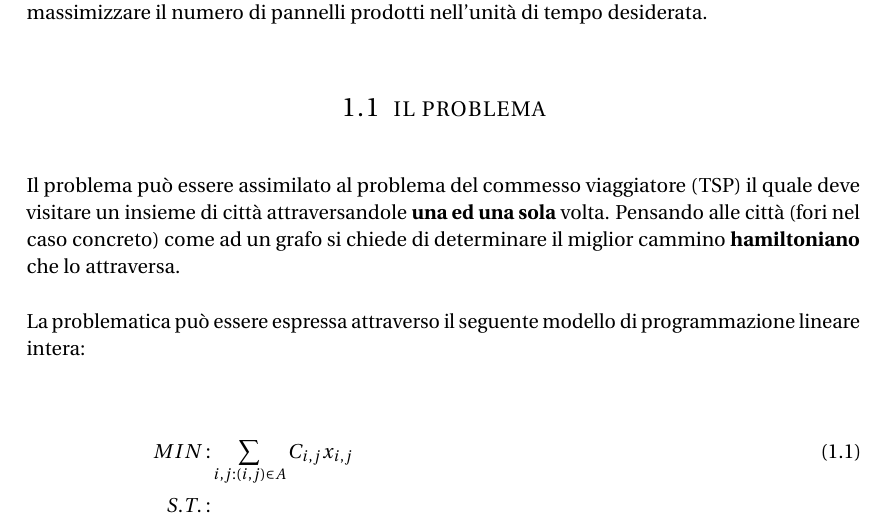
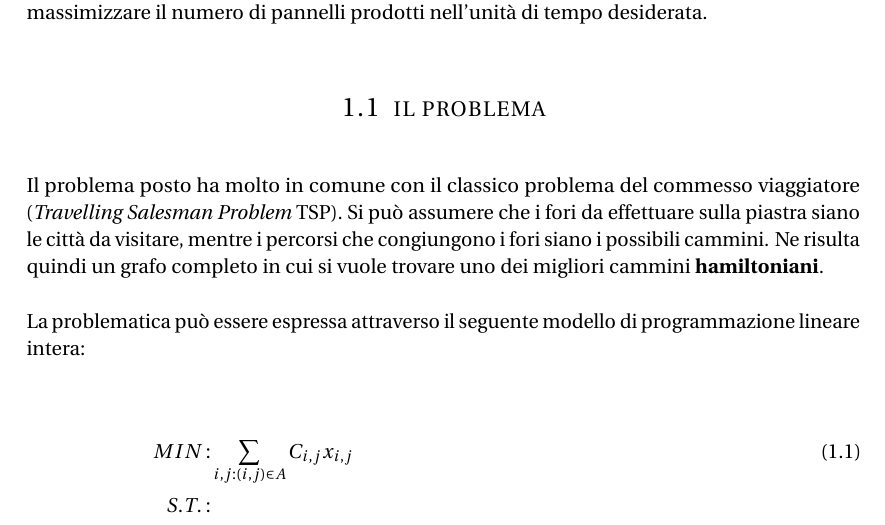
Before and after one commit to meneghinello-andrea/memoc-class-project, a LaTeX document (documentation/Master.tex, which reads documentation/Chapters/Part_1/Section/Problem.tex): part of page 3 of 7, cut so that both start at the same text. Compiled offline with pdfLaTeX; an older LaTeX class or package is replaced by its successor.

Commit message:
Revisione

```diff
--- a/documentation/Chapters/Part_1/Section/Problem.tex
+++ b/documentation/Chapters/Part_1/Section/Problem.tex
@@ -5,7 +5,7 @@
 %------------------------------------------------
 \section[Il problema]{il problema}
 \label{pt1:problem}
-Il problema può essere assimilato al problema del commesso viaggiatore (TSP) il quale deve visitare un insieme di città attraversandole \keyword{una ed una sola} volta. Pensando alle città (fori nel caso concreto) come ad un grafo si chiede di determinare il miglior cammino \keyword{hamiltoniano} che lo attraversa.
+Il problema posto ha molto in comune con il classico problema del commesso viaggiatore (\english{Travelling Salesman Problem} TSP). Si può assumere che i fori da effettuare sulla piastra siano le città da visitare, mentre i percorsi che congiungono i fori siano i possibili cammini. Ne risulta quindi un grafo completo in cui si vuole trovare uno dei migliori cammini \keyword{hamiltoniani}.
 
 La problematica può essere espressa attraverso il seguente modello di programmazione lineare intera:
 
```
